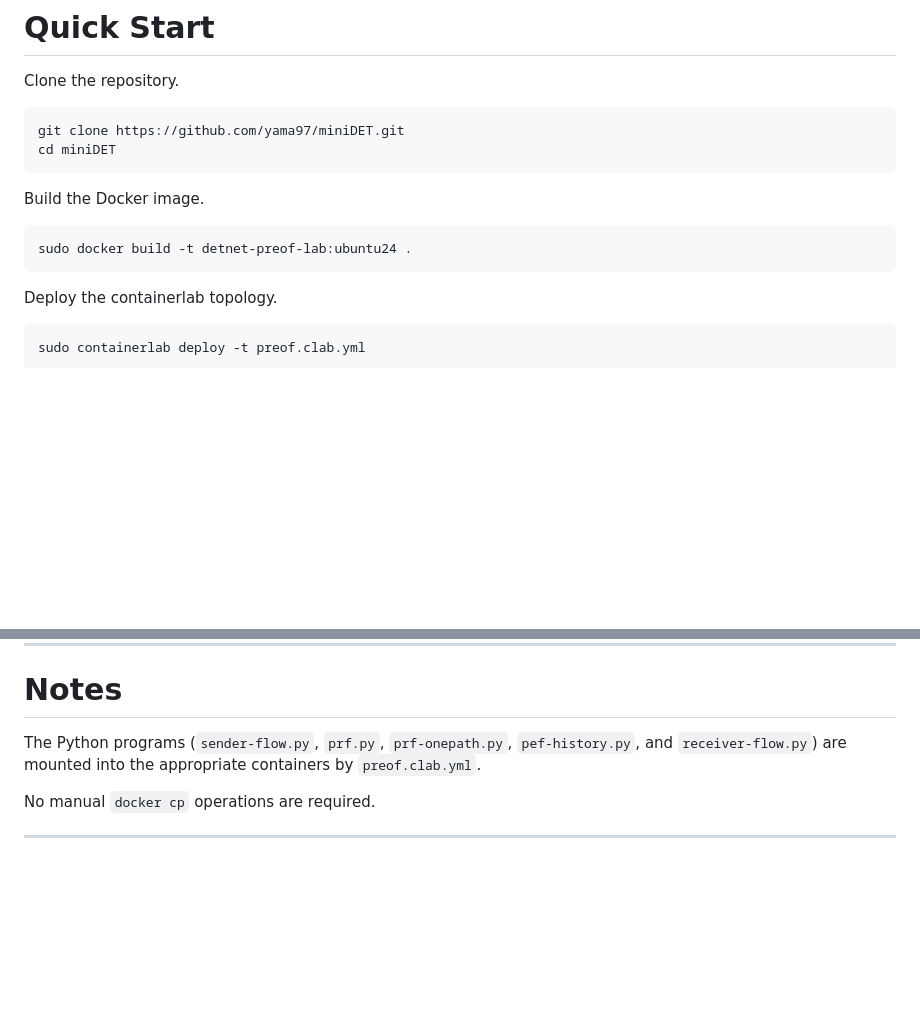
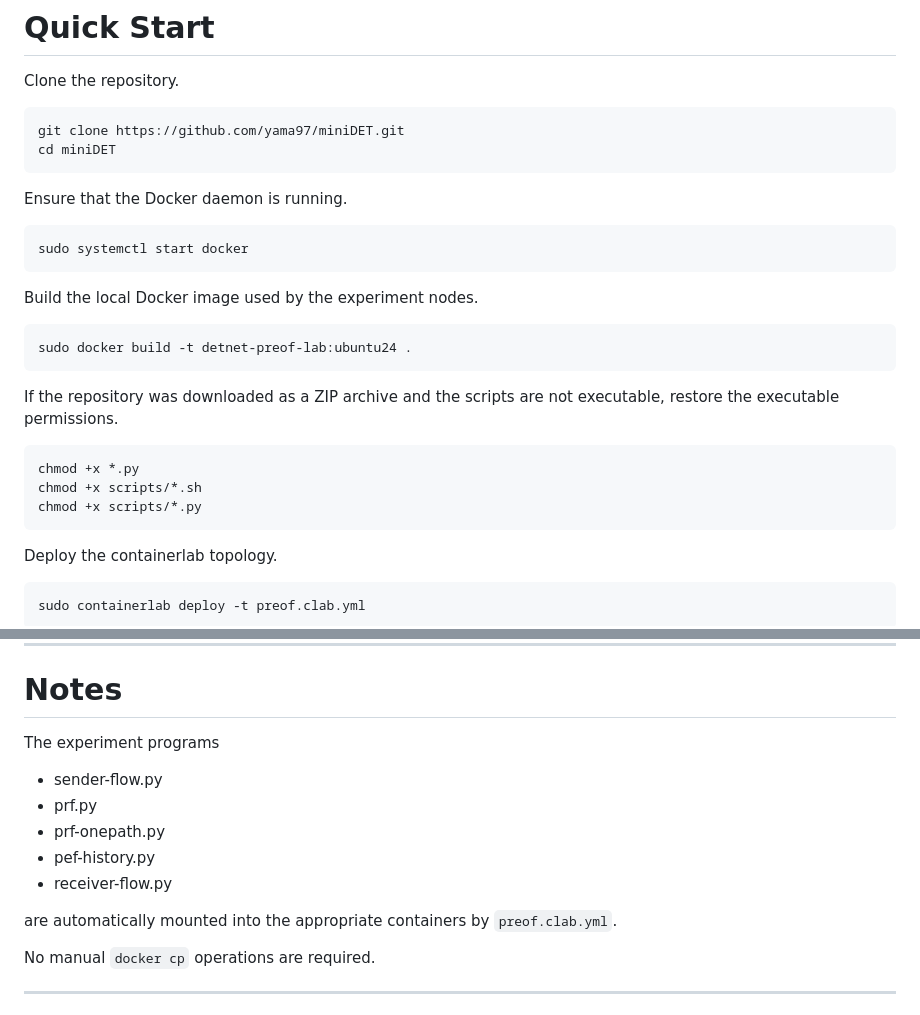
Before and after one commit to yama97/miniDET, a Markdown page: README.md, 2 parts joined by grey strips. GitHub-like rendering; blank space fills up the shorter version.

````diff
--- a/README.md
+++ b/README.md
@@ -76,10 +76,24 @@ git clone https://github.com/yama97/miniDET.git
 cd miniDET
 ```
 
-Build the Docker image.
+Ensure that the Docker daemon is running.
+
+```bash
+sudo systemctl start docker
+```
+
+Build the local Docker image used by the experiment nodes.
 
 ```bash
 sudo docker build -t detnet-preof-lab:ubuntu24 .
+```
+
+If the repository was downloaded as a ZIP archive and the scripts are not executable, restore the executable permissions.
+
+```bash
+chmod +x *.py
+chmod +x scripts/*.sh
+chmod +x scripts/*.py
 ```
 
 Deploy the containerlab topology.
@@ -142,10 +156,16 @@ The analysis scripts generate:
 
 # Notes
 
-The Python programs (`sender-flow.py`, `prf.py`,
-`prf-onepath.py`, `pef-history.py`, and
-`receiver-flow.py`) are mounted into the appropriate
-containers by `preof.clab.yml`.
+The experiment programs
+
+- sender-flow.py
+- prf.py
+- prf-onepath.py
+- pef-history.py
+- receiver-flow.py
+
+are automatically mounted into the appropriate containers by
+`preof.clab.yml`.
 
 No manual `docker cp` operations are required.
 
````
